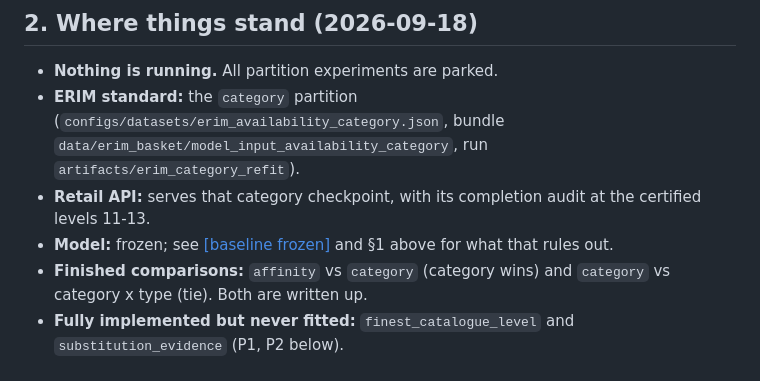
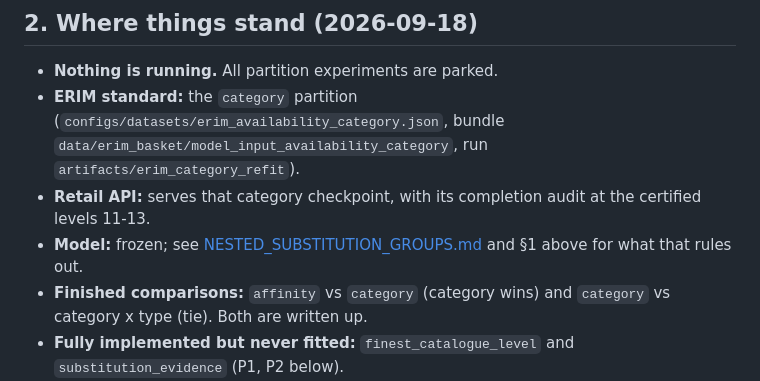
Before and after one commit to AjitKumar01/energy_basket_intelligence, a Markdown page: paper/PARTITION_OPTIONS_AND_PARKED_WORK.md, the part around the change. Rendered like a GitHub page.

Commit message:
fix a malformed link in the partition status doc
Co-Authored-By: Claude Opus 5 <noreply@anthropic.com>

```diff
--- a/paper/PARTITION_OPTIONS_AND_PARKED_WORK.md
+++ b/paper/PARTITION_OPTIONS_AND_PARKED_WORK.md
@@ -52,8 +52,8 @@ Details:
   `data/erim_basket/model_input_availability_category`, run `artifacts/erim_category_refit`).
 - **Retail API:** serves that category checkpoint, with its completion audit at the
   certified levels 11-13.
-- **Model:** frozen; see [[baseline frozen]](NESTED_SUBSTITUTION_GROUPS.md) and §1 above for
-  what that rules out.
+- **Model:** frozen; see [NESTED_SUBSTITUTION_GROUPS.md](NESTED_SUBSTITUTION_GROUPS.md) and
+  §1 above for what that rules out.
 - **Finished comparisons:** `affinity` vs `category` (category wins) and `category` vs
   category x type (tie). Both are written up.
 - **Fully implemented but never fitted:** `finest_catalogue_level` and
```
